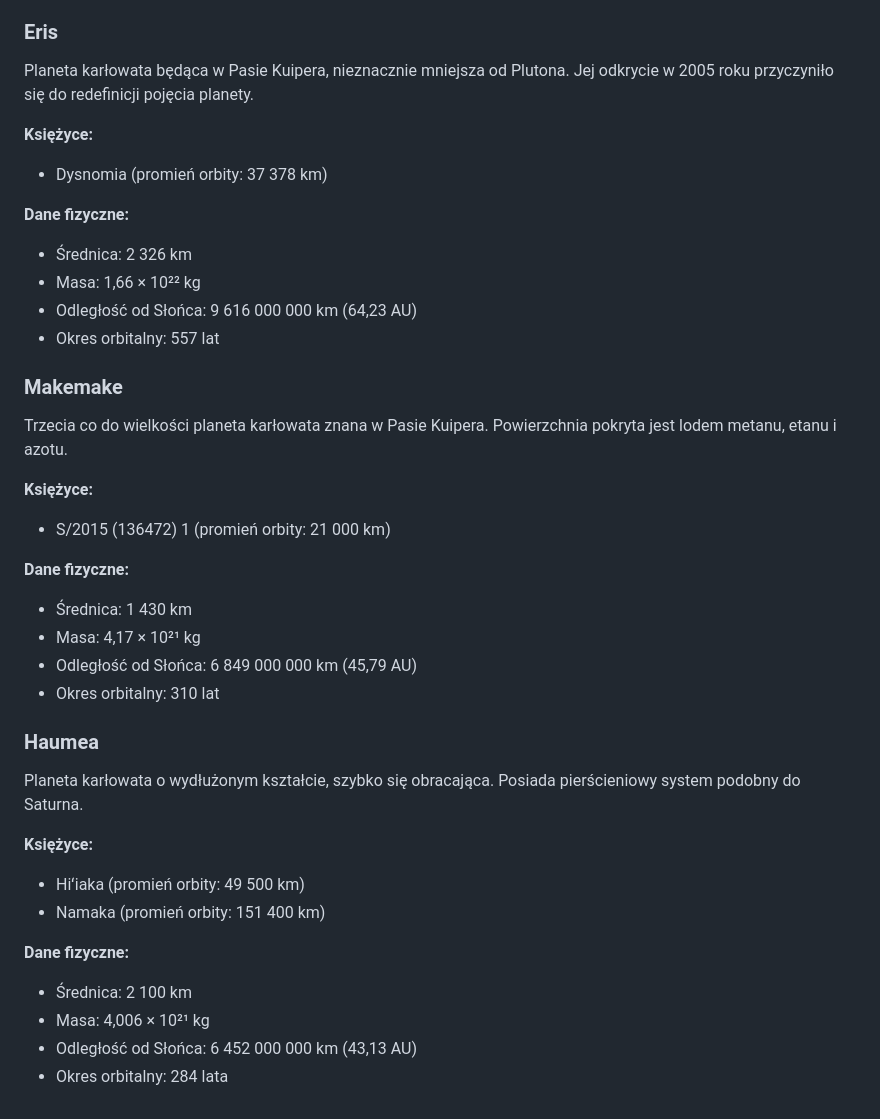
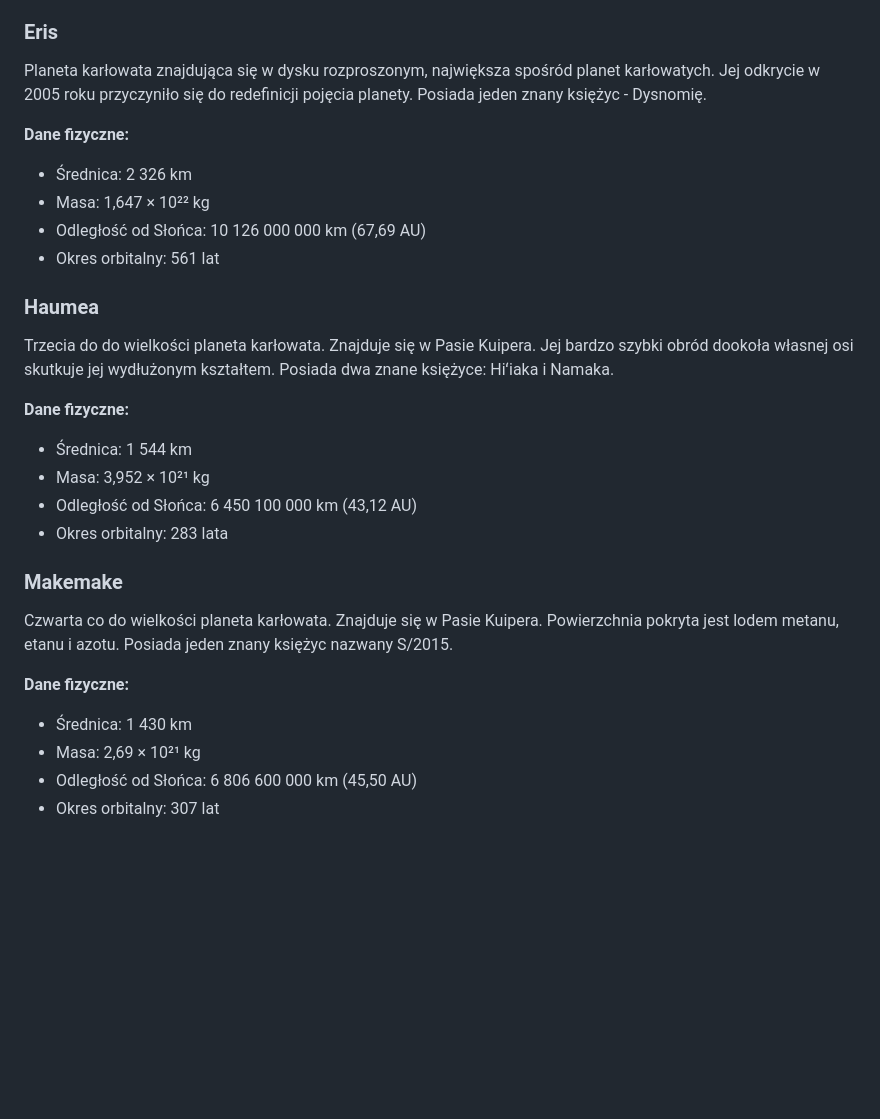
Before and after one commit to ss181292/solar_system_scale_model, a Markdown page: facts.md, the part around one of its changes. Drawn GitHub-style; blank space fills up the shorter version.

```diff
--- a/facts.md
+++ b/facts.md
@@ -176,38 +165,28 @@ Niegdyś uważany za dziewiątą planetę, jest największym znanym obiektem w P
 - Okres orbitalny: 248 lat
 
 ### Eris
-Planeta karłowata będąca w Pasie Kuipera, nieznacznie mniejsza od Plutona. Jej odkrycie w 2005 roku przyczyniło się do redefinicji pojęcia planety.
-
-**Księżyce:**
-- Dysnomia (promień orbity: 37 378 km)
+Planeta karłowata znajdująca się w dysku rozproszonym, największa spośród planet karłowatych. Jej odkrycie w 2005 roku przyczyniło się do redefinicji pojęcia planety. Posiada jeden znany księżyc - Dysnomię.
 
 **Dane fizyczne:**
 - Średnica: 2 326 km
-- Masa: 1,66 × 10²² kg
-- Odległość od Słońca: 9 616 000 000 km (64,23 AU)
-- Okres orbitalny: 557 lat
+- Masa: 1,647 × 10²² kg
+- Odległość od Słońca: 10 126 000 000 km (67,69 AU)
+- Okres orbitalny: 561 lat
+
+### Haumea
+Trzecia do do wielkości planeta karłowata. Znajduje się w Pasie Kuipera. Jej bardzo szybki obród dookoła własnej osi skutkuje jej wydłużonym kształtem. Posiada dwa znane księżyce: Hiʻiaka i Namaka.
+
+**Dane fizyczne:**
+- Średnica: 1 544 km
+- Masa: 3,952 × 10²¹ kg
+- Odległość od Słońca: 6 450 100 000 km (43,12 AU)
+- Okres orbitalny: 283 lata
 
 ### Makemake
-Trzecia co do wielkości planeta karłowata znana w Pasie Kuipera. Powierzchnia pokryta jest lodem metanu, etanu i azotu.
-
-**Księżyce:**
-- S/2015 (136472) 1 (promień orbity: 21 000 km)
+Czwarta co do wielkości planeta karłowata. Znajduje się w Pasie Kuipera. Powierzchnia pokryta jest lodem metanu, etanu i azotu. Posiada jeden znany księżyc nazwany S/2015.
 
 **Dane fizyczne:**
 - Średnica: 1 430 km
-- Masa: 4,17 × 10²¹ kg
-- Odległość od Słońca: 6 849 000 000 km (45,79 AU)
-- Okres orbitalny: 310 lat
-
-### Haumea
-Planeta karłowata o wydłużonym kształcie, szybko się obracająca. Posiada pierścieniowy system podobny do Saturna.
-
-**Księżyce:**
-- Hiʻiaka (promień orbity: 49 500 km)
-- Namaka (promień orbity: 151 400 km)
-
-**Dane fizyczne:**
-- Średnica: 2 100 km
-- Masa: 4,006 × 10²¹ kg
-- Odległość od Słońca: 6 452 000 000 km (43,13 AU)
-- Okres orbitalny: 284 lata
+- Masa: 2,69 × 10²¹ kg
+- Odległość od Słońca: 6 806 600 000 km (45,50 AU)
+- Okres orbitalny: 307 lat
```
Also changed, not shown: other parts of facts.md (+50 -61 lines).
